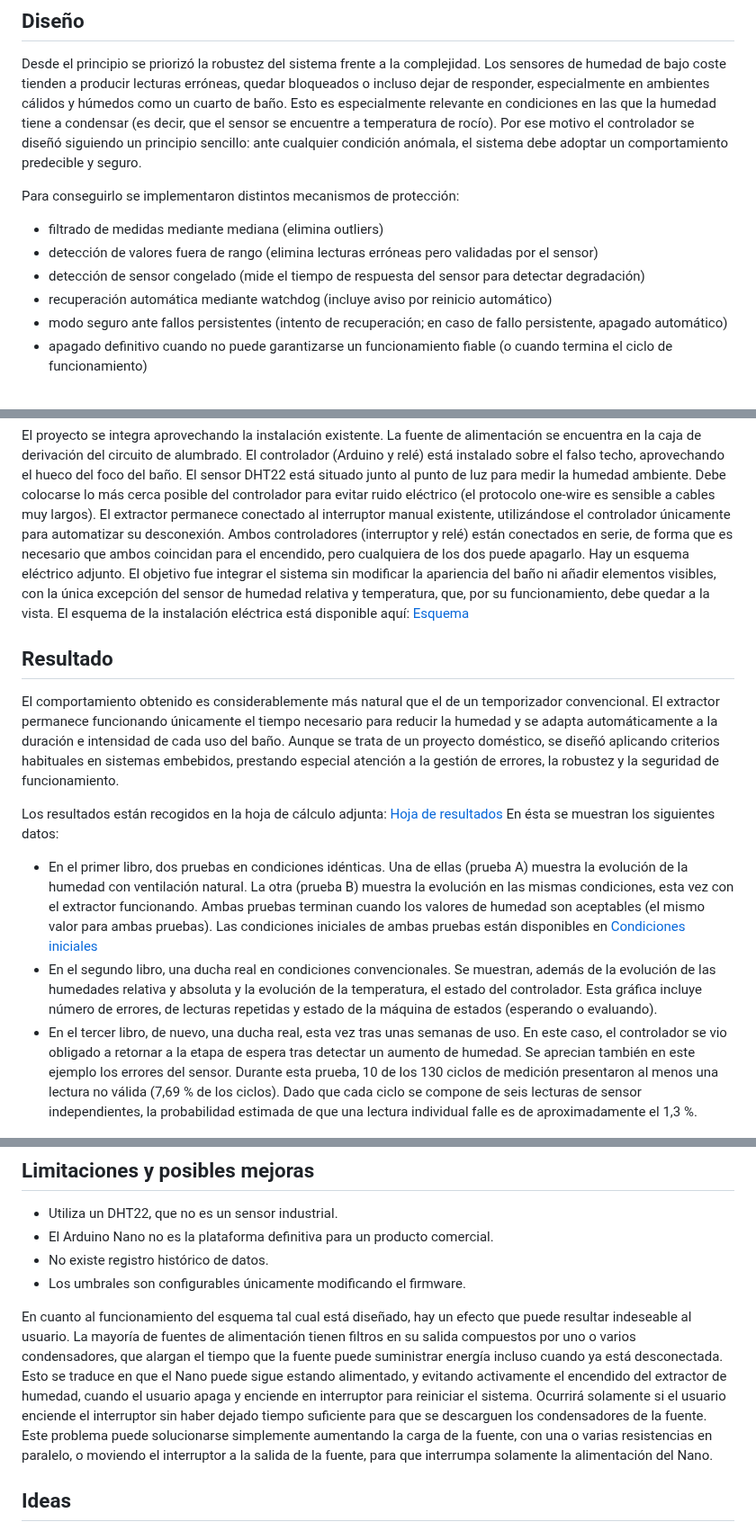
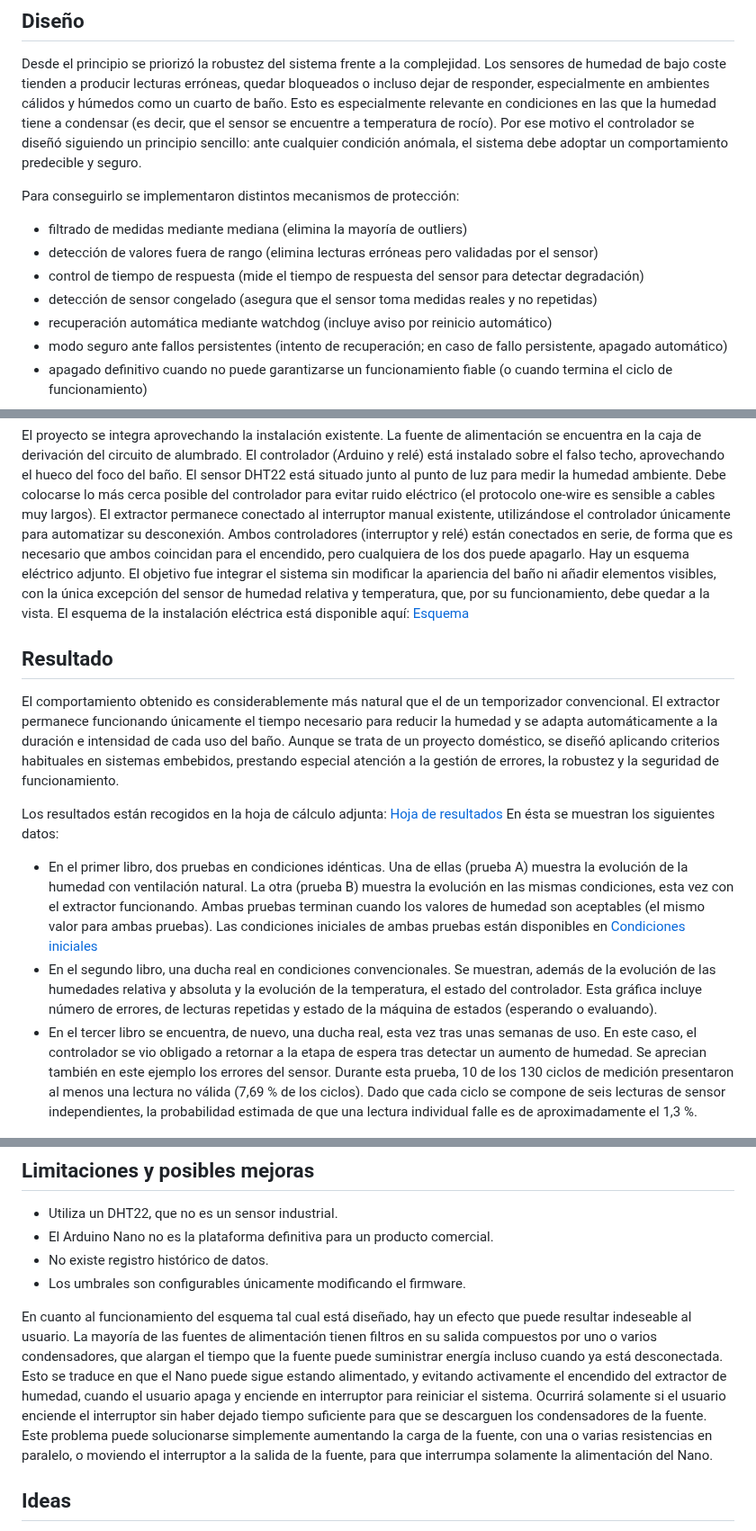
Before and after one commit to alextr687/Extractor-de-humedad, a Markdown page: README.md, 3 parts joined by grey strips. Shown at 90% size. GitHub-like rendering.

```diff
--- a/README.md
+++ b/README.md
@@ -16,9 +16,10 @@ Desde el principio se priorizó la robustez del sistema frente a la complejidad.
 
 Para conseguirlo se implementaron distintos mecanismos de protección:
 
-* filtrado de medidas mediante mediana (elimina outliers)
+* filtrado de medidas mediante mediana (elimina la mayoría de outliers)
 * detección de valores fuera de rango (elimina lecturas erróneas pero validadas por el sensor)
-* detección de sensor congelado (mide el tiempo de respuesta del sensor para detectar degradación)
+* control de tiempo de respuesta (mide el tiempo de respuesta del sensor para detectar degradación)
+* detección de sensor congelado (asegura que el sensor toma medidas reales y no repetidas)
 * recuperación automática mediante watchdog (incluye aviso por reinicio automático)
 * modo seguro ante fallos persistentes (intento de recuperación; en caso de fallo persistente, apagado automático)
 * apagado definitivo cuando no puede garantizarse un funcionamiento fiable (o cuando termina el ciclo de funcionamiento)
@@ -46,4 +47,4 @@ En ésta se muestran los siguientes datos:
 * En el segundo libro, una ducha real en condiciones convencionales. Se muestran, además de la evolución de las humedades relativa y absoluta y la evolución de la temperatura, el estado del controlador. Esta gráfica incluye número de errores, de lecturas repetidas y estado de la máquina de estados (esperando o evaluando).
-* En el tercer libro, de nuevo, una ducha real, esta vez tras unas semanas de uso. En este caso, el controlador se vio obligado a retornar a la etapa de espera tras detectar un aumento de humedad. Se aprecian también en este ejemplo los errores del sensor. Durante esta prueba, 10 de los 130 ciclos de medición presentaron al menos una lectura no válida (7,69 % de los ciclos). Dado que cada ciclo se compone de seis lecturas de sensor independientes, la probabilidad estimada de que una lectura individual falle es de aproximadamente el 1,3 %.
+* En el tercer libro se encuentra, de nuevo, una ducha real, esta vez tras unas semanas de uso. En este caso, el controlador se vio obligado a retornar a la etapa de espera tras detectar un aumento de humedad. Se aprecian también en este ejemplo los errores del sensor. Durante esta prueba, 10 de los 130 ciclos de medición presentaron al menos una lectura no válida (7,69 % de los ciclos). Dado que cada ciclo se compone de seis lecturas de sensor independientes, la probabilidad estimada de que una lectura individual falle es de aproximadamente el 1,3 %.
 
 ![Gráfica 1](images/Estado_del_controlador.jpg)
@@ -59,7 +68,7 @@ Para transformar los datos del controlador en información interpretable por Exc
 * No existe registro histórico de datos.
 * Los umbrales son configurables únicamente modificando el firmware.
 
-En cuanto al funcionamiento del esquema tal cual está diseñado, hay un efecto que puede resultar indeseable al usuario. La mayoría de fuentes de alimentación tienen filtros en su salida compuestos por uno o varios condensadores, que alargan el tiempo que la fuente puede suministrar energía incluso cuando ya está desconectada. Esto se traduce en que el Nano puede sigue estando alimentado, y evitando activamente el encendido del extractor de humedad, cuando el usuario apaga y enciende en interruptor para reiniciar el sistema. Ocurrirá solamente si el usuario enciende el interruptor sin haber dejado tiempo suficiente para que se descarguen los condensadores de la fuente. Este problema puede solucionarse simplemente aumentando la carga de la fuente, con una o varias resistencias en paralelo, o moviendo el interruptor a la salida de la fuente, para que interrumpa solamente la alimentación del Nano.
+En cuanto al funcionamiento del esquema tal cual está diseñado, hay un efecto que puede resultar indeseable al usuario. La mayoría de las fuentes de alimentación tienen filtros en su salida compuestos por uno o varios condensadores, que alargan el tiempo que la fuente puede suministrar energía incluso cuando ya está desconectada. Esto se traduce en que el Nano puede sigue estando alimentado, y evitando activamente el encendido del extractor de humedad, cuando el usuario apaga y enciende en interruptor para reiniciar el sistema. Ocurrirá solamente si el usuario enciende el interruptor sin haber dejado tiempo suficiente para que se descarguen los condensadores de la fuente. Este problema puede solucionarse simplemente aumentando la carga de la fuente, con una o varias resistencias en paralelo, o moviendo el interruptor a la salida de la fuente, para que interrumpa solamente la alimentación del Nano.
 
 ## Ideas
 
```
Also changed, not shown: other parts of README.md (+13 -5 lines), LICENSE.md (+1 -1 lines), images/Evolucion_humedad_absoluta.jpg (added), images/Evolucion_temperatura_y_humedad_absoluta.jpg (added), images/Evolución_de_humedad_absoluta.jpg (deleted), images/Evolución_humedad_y_temperatura.jpg (deleted), 20 other files.
